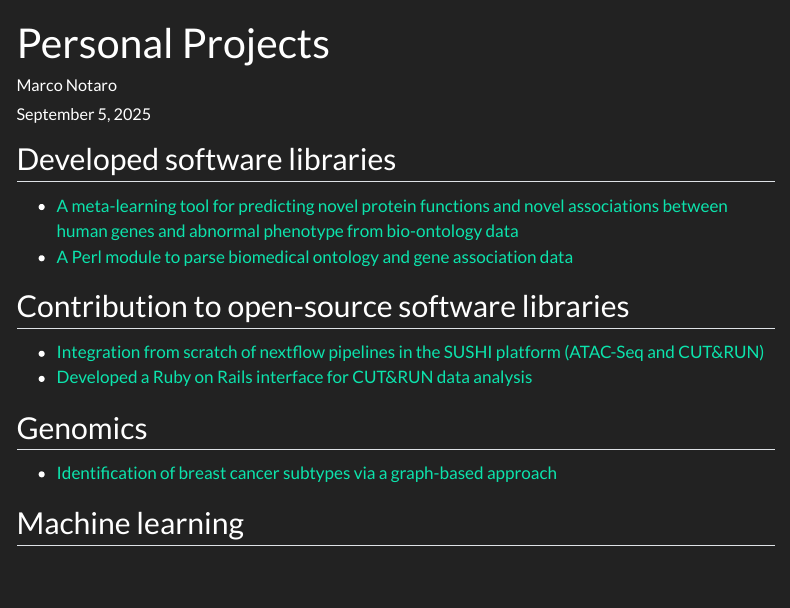
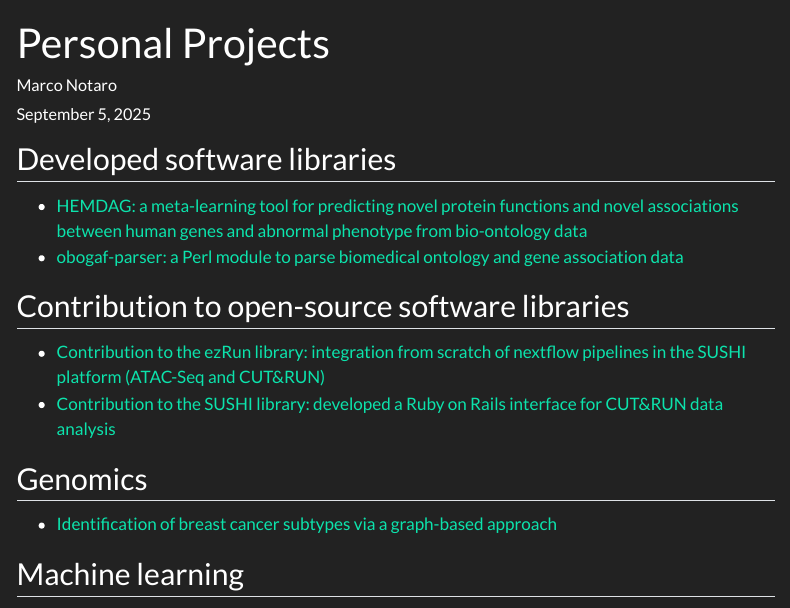
Before and after one commit to marconotaro/portfolio, a Quarto document (index.qmd): the page in a window 1100 px wide, from its top. Rendered offline with R 4.5, knitr and Pandoc in place of Quarto, with nearby package versions; menus at the side of the page are left out.

Commit message:
improve software libraries description

```diff
--- a/index.qmd
+++ b/index.qmd
@@ -9,14 +9,14 @@ format:
 
 ## Developed software libraries
 
-- [A meta-learning tool for predicting novel protein functions and novel associations between human genes and abnormal phenotype from bio-ontology data](https://hemdag.readthedocs.io/en/latest/)
-- [A Perl module to parse biomedical ontology and gene association data](https://obogaf-parser.readthedocs.io/en/latest/)
+- [HEMDAG: a meta-learning tool for predicting novel protein functions and novel associations between human genes and abnormal phenotype from bio-ontology data](https://hemdag.readthedocs.io/en/latest/)
+- [obogaf-parser: a Perl module to parse biomedical ontology and gene association data](https://obogaf-parser.readthedocs.io/en/latest/)
 
 
 ## Contribution to open-source software libraries
 
-- [Integration from scratch of nextflow pipelines in the SUSHI platform (ATAC-Seq and CUT\&RUN)](https://github.com/uzh/ezRun/commits?author=marconotaro)
-- [Developed a Ruby on Rails interface for CUT&RUN data analysis](https://github.com/uzh/sushi/commits?author=marconotaro)
+- [Contribution to the ezRun library: integration from scratch of nextflow pipelines in the SUSHI platform (ATAC-Seq and CUT\&RUN)](https://github.com/uzh/ezRun/commits?author=marconotaro)
+- [Contribution to the SUSHI library: developed a Ruby on Rails interface for CUT&RUN data analysis](https://github.com/uzh/sushi/commits?author=marconotaro)
 
 
 ## Genomics
```
